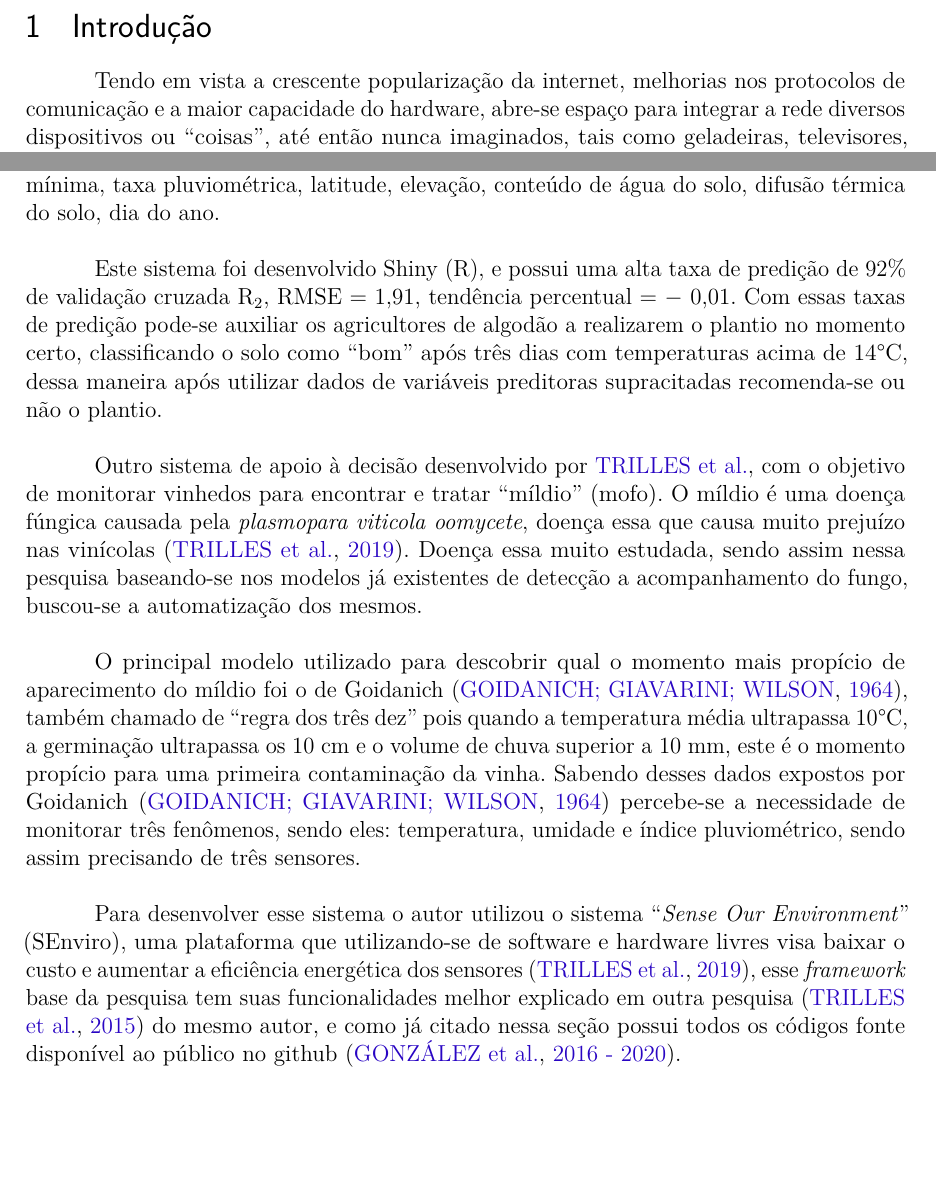
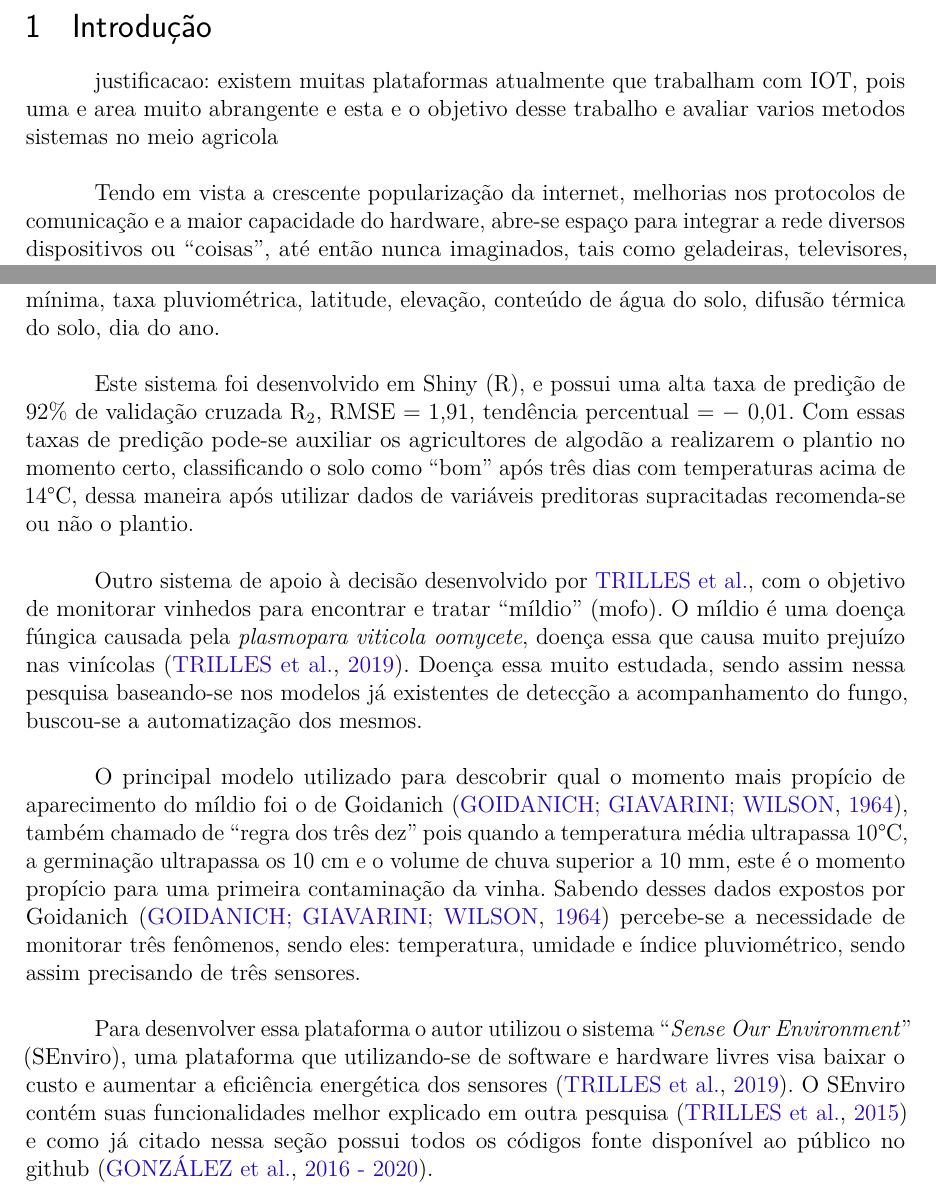
Before and after one commit to darkvictor13/Artigo-Padrao-ABNT, a LaTeX thesis (shiro/trab.tex): two parts of pages 2 and 3 of 5, joined at a grey line, cut so that both start at the same text, the shorter picture padded with empty space. Compiled offline with pdfLaTeX.

Commit message:
Revisando oq foi escrito

```diff
--- a/shiro/trab.tex
+++ b/shiro/trab.tex
@@ -236,6 +226,8 @@ Victor Emanuel Almeida \and Marco Aurélio Guerra Pedroso\thanks{``Estudante do
 % Introdução
 % ----------------------------------------------------------
 \section{Introdução}
+justificacao: existem muitas plataformas atualmente que trabalham com IOT, pois uma e area muito abrangente e esta  e o objetivo desse trabalho e avaliar varios metodos sistemas no meio agricola
+
 Tendo em vista a crescente popularização da internet, melhorias nos protocolos de comunicação e a maior capacidade do hardware, abre-se espaço para integrar a rede diversos dispositivos ou ``coisas'', até então nunca imaginados, tais como geladeiras, televisores, entre outros. Esse conceito é chamado de internet das coisas, ``\textit{internet of things}'' (IOT), e segundo~\citeauthor{5} o setor agrícola será um dos mais afetados pelos avanços dessa área.
 
 Observando esse potencial, porém notando as muitas ideias, métodos e sistemas diferentes que realizam funções similares, faz-se necessário que se analise o que o mundo tem feito para implementar sistemas IOT em áreas agrícolas.
@@ -268,7 +260,7 @@ Considerando essa lacuna do conhecimento, desenvolveu-se uma ferramenta de supor
 
 Com o objetivo de aumentar a precisão utiliza-se nove variáveis preditoras de clima, sendo elas: temperatura máxima, radiação diária, diferença entre temperatura máxima e mínima, taxa pluviométrica, latitude, elevação, conteúdo de água do solo, difusão térmica do solo, dia do ano.
 
-Este sistema foi desenvolvido Shiny (R), e possui uma alta taxa de predição de 92\% de validação cruzada R$_{2}$, RMSE = 1,91, tendência percentual = $-$ 0,01.
+Este sistema foi desenvolvido em Shiny (R), e possui uma alta taxa de predição de 92\% de validação cruzada R$_{2}$, RMSE = 1,91, tendência percentual = $-$ 0,01.
 Com essas taxas de predição pode-se auxiliar os agricultores de algodão a realizarem o plantio no momento certo, classificando o solo como ``bom'' após três dias com temperaturas acima de 14\textdegree C, dessa maneira após utilizar dados de variáveis preditoras supracitadas recomenda-se ou não o plantio.
 
 Outro sistema de apoio à decisão desenvolvido por~\citeauthor{2}, com o objetivo de monitorar vinhedos para encontrar e tratar ``míldio'' (mofo).
@@ -277,5 +269,5 @@ O míldio é uma doença fúngica causada pela \textit{plasmopara viticola oomyc
 O principal modelo utilizado para descobrir qual o momento mais propício de aparecimento do míldio foi o de Goidanich~\cite{detectando_milidio}, também chamado de ``regra dos três dez'' pois quando a temperatura média ultrapassa 10\textdegree C, a germinação ultrapassa os 10 cm e o volume de chuva superior a 10 mm, este é o momento propício para uma primeira contaminação da vinha.
 Sabendo desses dados expostos por Goidanich~\cite{detectando_milidio} percebe-se a necessidade de monitorar três fenômenos, sendo eles: temperatura, umidade e índice pluviométrico, sendo assim precisando de três sensores.
 
-Para desenvolver esse sistema o autor utilizou o sistema ``\textit{Sense Our Environment}'' (SEnviro), uma plataforma que utilizando-se de software e hardware livres visa baixar o custo e aumentar a eficiência energética dos sensores~\cite{2}, esse \textit{framework} base da pesquisa tem suas funcionalidades melhor explicado em outra pesquisa~\cite{SEnviro} do mesmo autor, e como já citado nessa seção possui todos os códigos fonte disponível ao público no github~\cite{SEnviro_Github}.
+Para desenvolver essa plataforma o autor utilizou o sistema ``\textit{Sense Our Environment}'' (SEnviro), uma plataforma que utilizando-se de software e hardware livres visa baixar o custo e aumentar a eficiência energética dos sensores~\cite{2}. O SEnviro contém suas funcionalidades melhor explicado em outra pesquisa~\cite{SEnviro} e como já citado nessa seção possui todos os códigos fonte disponível ao público no github~\cite{SEnviro_Github}.
 
```
Also changed, not shown: shiro/trab.pdf, shiro/trab.tex (14 more changed lines).
